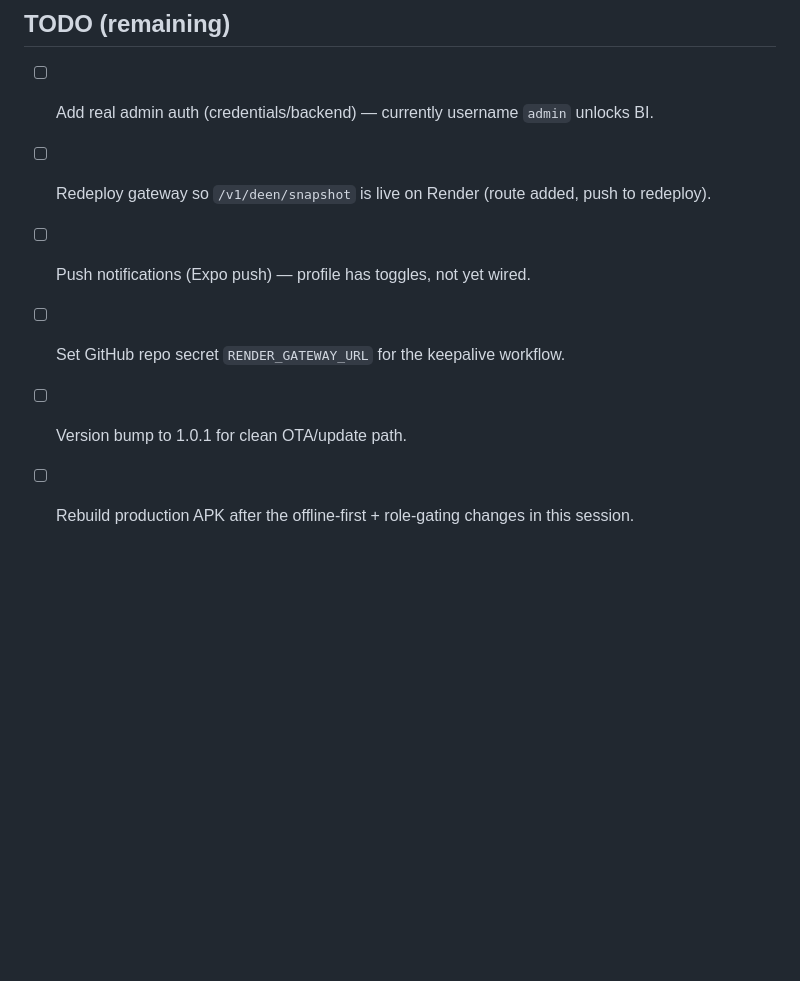
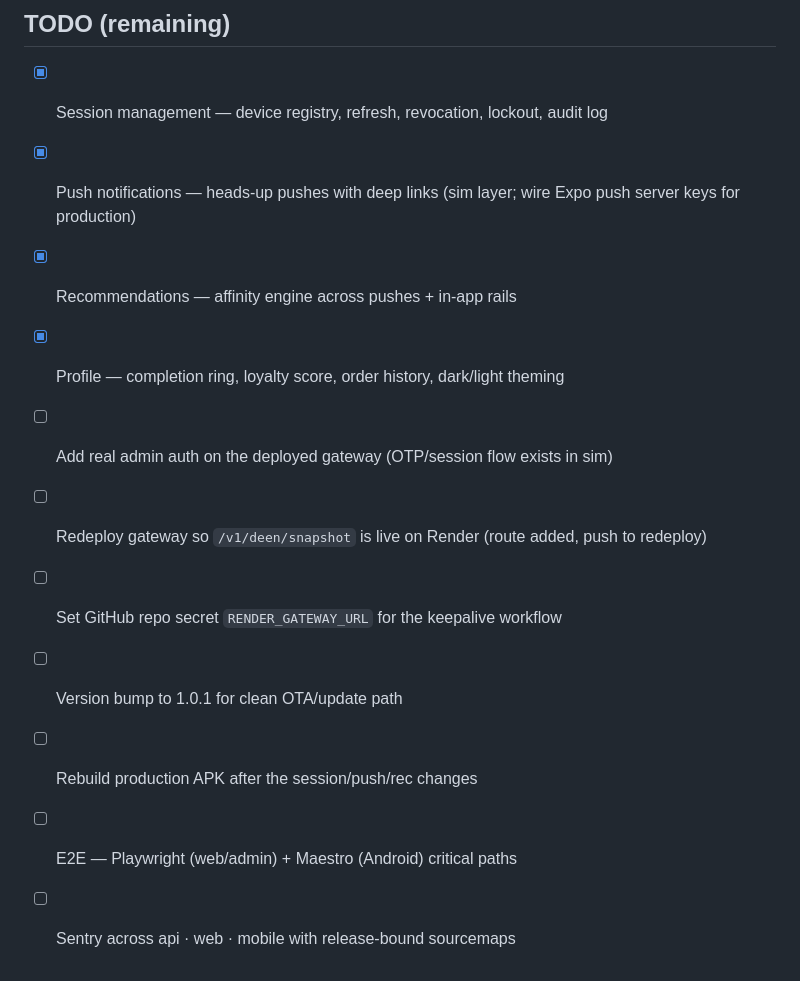
Before and after one commit to Sajid-ul-Islam/Cross_Ecom_Apps, a Markdown page: README.md, the part around one of its changes. Drawn GitHub-style; blank space fills up the shorter version.

```diff
--- a/README.md
+++ b/README.md
@@ -54,8 +110,15 @@ Latest production APK: https://expo.dev/artifacts/eas/1ZhLQQRqUR-FmhxdqTTnXmGNTY
 
 ## TODO (remaining)
-- [ ] Add real admin auth (credentials/backend) — currently username `admin` unlocks BI.
-- [ ] Redeploy gateway so `/v1/deen/snapshot` is live on Render (route added, push to redeploy).
-- [ ] Push notifications (Expo push) — profile has toggles, not yet wired.
-- [ ] Set GitHub repo secret `RENDER_GATEWAY_URL` for the keepalive workflow.
-- [ ] Version bump to 1.0.1 for clean OTA/update path.
-- [ ] Rebuild production APK after the offline-first + role-gating changes in this session.
+
+- [x] Session management — device registry, refresh, revocation, lockout, audit log
+- [x] Push notifications — heads-up pushes with deep links (sim layer; wire Expo
+      push server keys for production)
+- [x] Recommendations — affinity engine across pushes + in-app rails
+- [x] Profile — completion ring, loyalty score, order history, dark/light theming
+- [ ] Add real admin auth on the deployed gateway (OTP/session flow exists in sim)
+- [ ] Redeploy gateway so `/v1/deen/snapshot` is live on Render (route added, push to redeploy)
+- [ ] Set GitHub repo secret `RENDER_GATEWAY_URL` for the keepalive workflow
+- [ ] Version bump to 1.0.1 for clean OTA/update path
+- [ ] Rebuild production APK after the session/push/rec changes
+- [ ] E2E — Playwright (web/admin) + Maestro (Android) critical paths
+- [ ] Sentry across api · web · mobile with release-bound sourcemaps
```
Also changed, not shown: other parts of README.md (+81 -25 lines).
